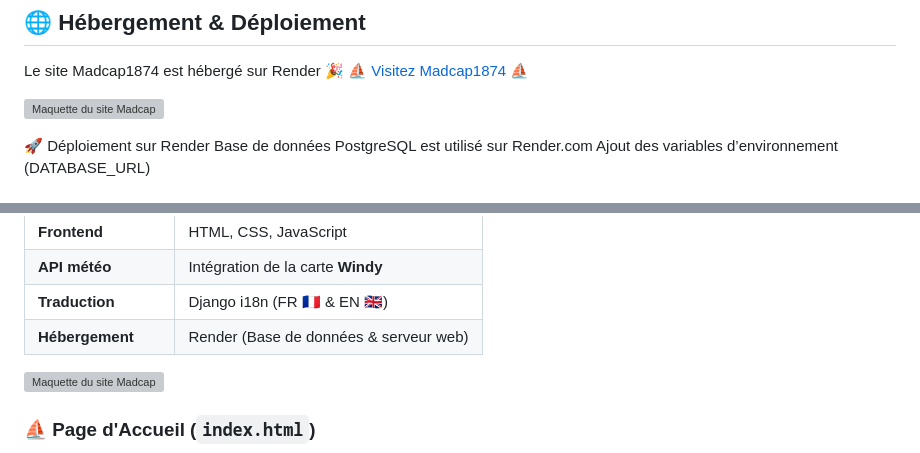
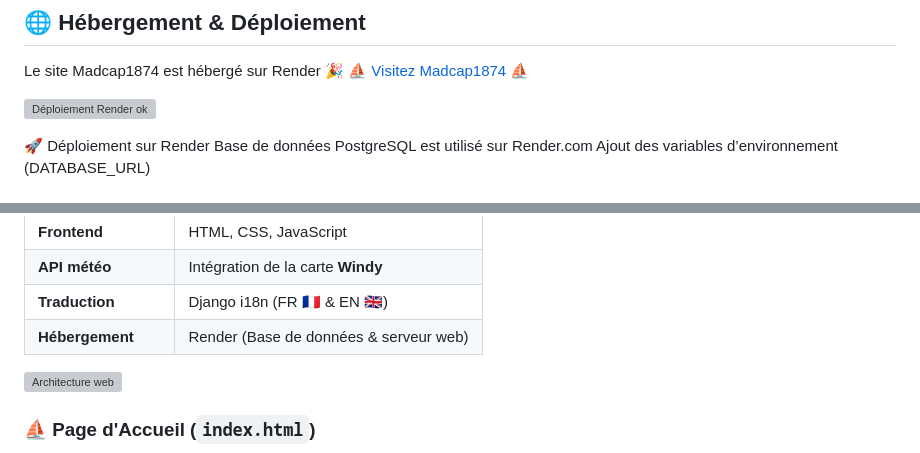
Before and after one commit to Xa-C24/Madcap2, a Markdown page: README.md, 2 parts joined by grey strips. Rendered like a GitHub page; grey boxes are pictures that could not be loaded.

```diff
--- a/README.md
+++ b/README.md
@@ -9,7 +9,7 @@ Madcap1874 est un site web développé pour présenter l'histoire du bateau Madc
 ## 🌐 Hébergement & Déploiement
 Le site Madcap1874 est hébergé sur Render 🎉   [⛵ Visitez Madcap1874 ⛵](https://madcap-70h2.onrender.com/)
 
-![Maquette du site Madcap](https://raw.githubusercontent.com/Xa-C24/Madcap/main/static/images/image_docs/render_builtok.png)
+![Déploiement Render ok](https://raw.githubusercontent.com/Xa-C24/Madcap/main/static/images/image_docs/render_builtok.png)
 
 🚀 Déploiement sur Render
 Base de données
@@ -37,7 +37,7 @@ Ajout des variables d’environnement (DATABASE_URL)
 | **Hébergement** | Render (Base de données & serveur web) |
 
 
-![Maquette du site Madcap](https://raw.githubusercontent.com/Xa-C24/Madcap/main/static/images/image_docs/Diagramme_web.png)
+![Architecture web](https://raw.githubusercontent.com/Xa-C24/Madcap/main/static/images/image_docs/Diagramme_web.png)
 
 ### ⛵ Page d'Accueil (`index.html`)
 - Présentation du Madcap avec une vidéo.
```
Also changed, not shown: other parts of README.md (+3 -0 lines).
